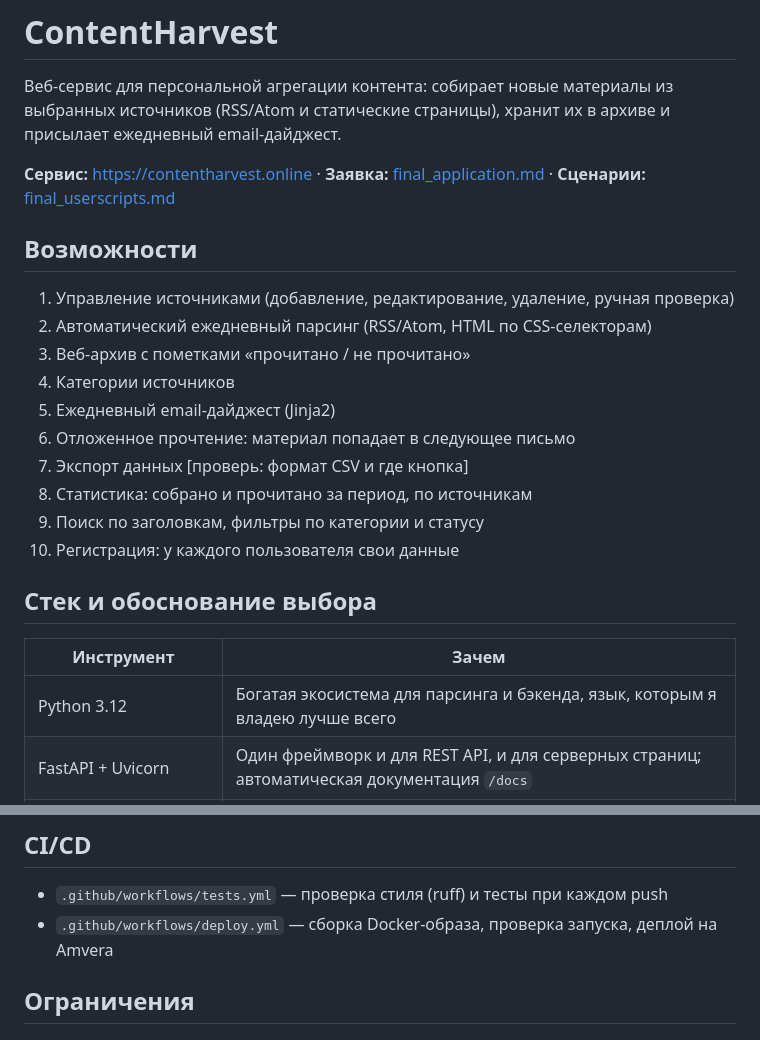
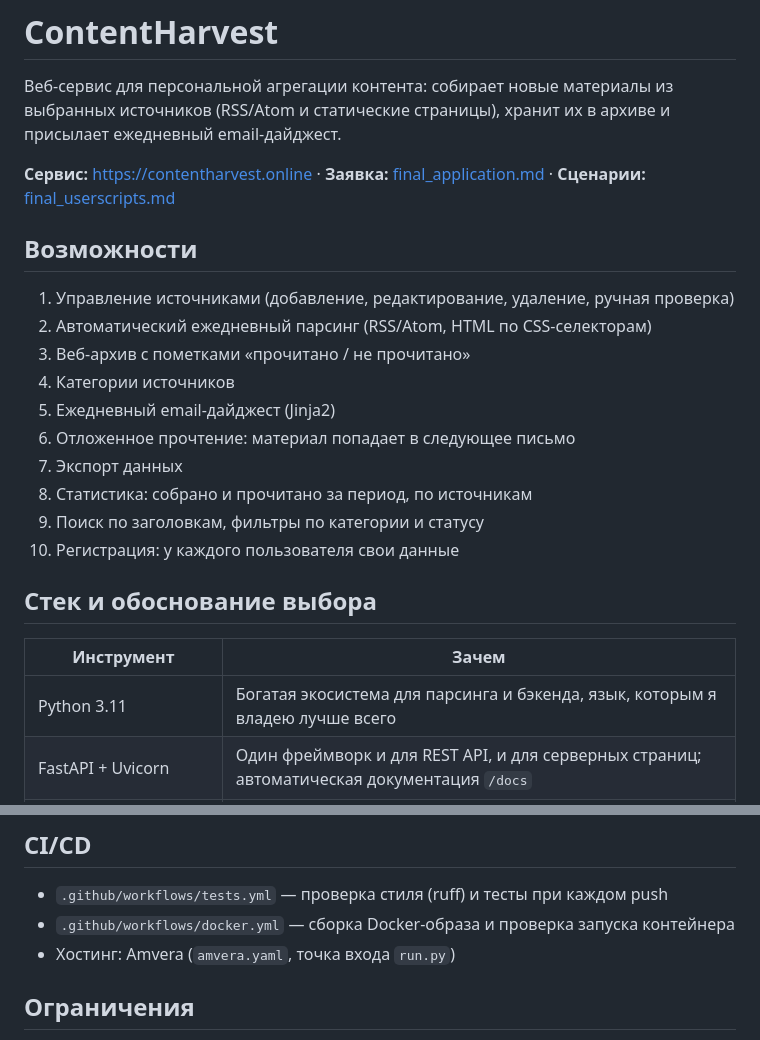
Before and after one commit to VikaYazenina/IndividualProject, a Markdown page: README.md, 2 parts joined by grey strips. Drawn GitHub-style.

```diff
--- a/README.md
+++ b/README.md
@@ -3,6 +3,7 @@
 Веб-сервис для персональной агрегации контента: собирает новые материалы из выбранных источников (RSS/Atom и статические страницы), хранит их в архиве и присылает ежедневный email-дайджест.
 
 **Сервис:** https://contentharvest.online · **Заявка:** [final_application.md](final_application.md) · **Сценарии:** [final_userscripts.md](final_userscripts.md)
+
 ## Возможности
 1. Управление источниками (добавление, редактирование, удаление, ручная проверка)
 2. Автоматический ежедневный парсинг (RSS/Atom, HTML по CSS-селекторам)
@@ -10,7 +11,7 @@
 4. Категории источников
 5. Ежедневный email-дайджест (Jinja2)
 6. Отложенное прочтение: материал попадает в следующее письмо
-7. Экспорт данных [проверь: формат CSV и где кнопка]
+7. Экспорт данных
 8. Статистика: собрано и прочитано за период, по источникам
 9. Поиск по заголовкам, фильтры по категории и статусу
 10. Регистрация: у каждого пользователя свои данные
@@ -18,7 +19,7 @@
 ## Стек и обоснование выбора
 | Инструмент | Зачем |
 |---|---|
-| Python 3.12 | Богатая экосистема для парсинга и бэкенда, язык, которым я владею лучше всего |
+| Python 3.11 | Богатая экосистема для парсинга и бэкенда, язык, которым я владею лучше всего |
 | FastAPI + Uvicorn | Один фреймворк и для REST API, и для серверных страниц; автоматическая документация `/docs` |
 | SQLAlchemy + SQLite | ORM позволяет сменить БД на PostgreSQL заменой `DATABASE_URL`; SQLite достаточно для MVP и не требует отдельного сервера |
 | Jinja2 | Шаблоны страниц и писем на одном движке |
@@ -49,7 +85,8 @@ pytest -q
 
 ## CI/CD
 - `.github/workflows/tests.yml` — проверка стиля (ruff) и тесты при каждом push
-- `.github/workflows/deploy.yml` — сборка Docker-образа, проверка запуска, деплой на Amvera
+- `.github/workflows/docker.yml` — сборка Docker-образа и проверка запуска контейнера
+- Хостинг: Amvera (`amvera.yaml`, точка входа `run.py`)
 
 ## Ограничения
 - HTML-парсер не видит материалы, которые сайт подгружает через JavaScript: сервис сообщает об этом пользователю.
```
Also changed, not shown: other parts of README.md (+35 -0 lines).
